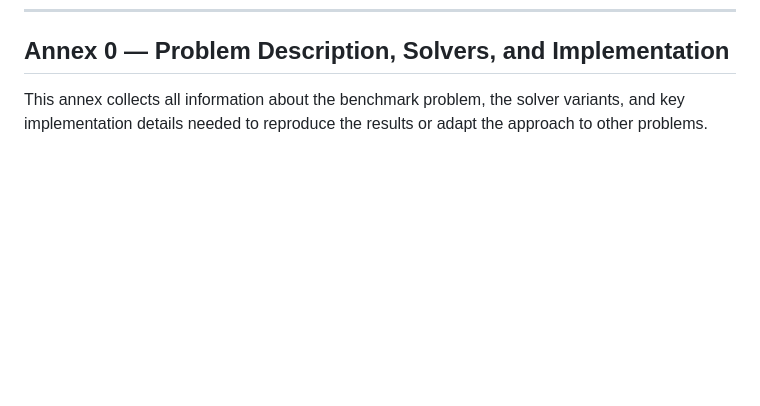
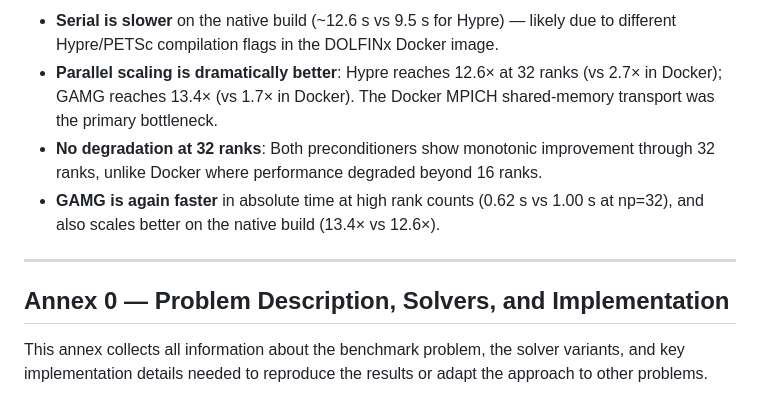
Before and after one commit to Beremi/fenics_nonlinear_energies, a Markdown page: results_pLaplace.md, the part around one of its changes. Rendered like a GitHub page; blank space fills up the shorter version.

```diff
--- a/results_pLaplace.md
+++ b/results_pLaplace.md
@@ -194,3 +250,10 @@ mpirun -n 16 python3 -m pLaplace2D_jax_petsc.solve_pLaplace_dof --local-coloring
+- **Serial is slower** on the native build (~12.6 s vs 9.5 s for Hypre) — likely due to different Hypre/PETSc compilation flags in the DOLFINx Docker image.
+- **Parallel scaling is dramatically better**: Hypre reaches 12.6× at 32 ranks (vs 2.7× in Docker); GAMG reaches 13.4× (vs 1.7× in Docker). The Docker MPICH shared-memory transport was the primary bottleneck.
+- **No degradation at 32 ranks**: Both preconditioners show monotonic improvement through 32 ranks, unlike Docker where performance degraded beyond 16 ranks.
+- **GAMG is again faster** in absolute time at high rank counts (0.62 s vs 1.00 s at np=32), and also scales better on the native build (13.4× vs 12.6×).
+
+---
+
 ## Annex 0 — Problem Description, Solvers, and Implementation
 
 This annex collects all information about the benchmark problem, the solver variants, and key implementation details needed to reproduce the results or adapt the approach to other problems.
```
Also changed, not shown: other parts of results_pLaplace.md (+56 -0 lines).
